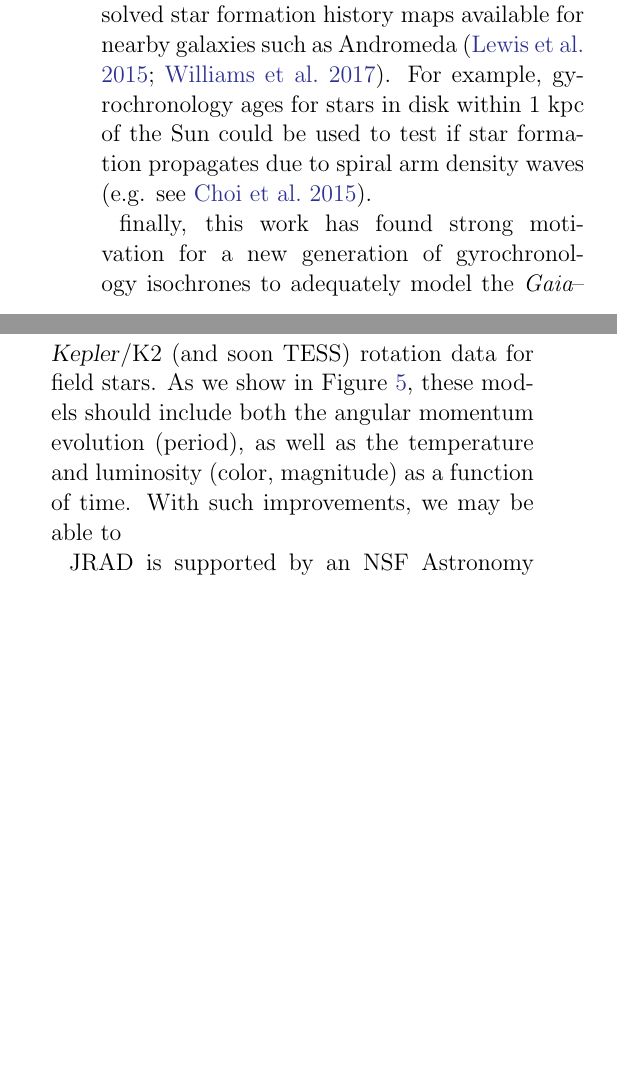
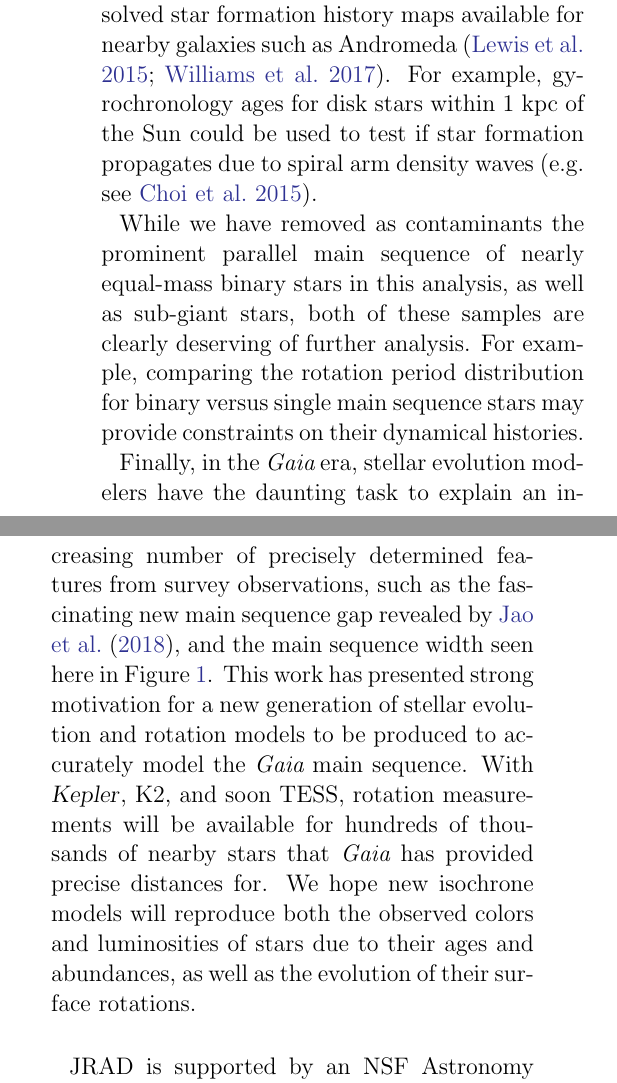
Before and after one commit to jradavenport/gaia2_kep_rot, a LaTeX paper (paper/ms.tex): two parts of the columns of page 9 of 10, joined at a grey line, cut so that both start at the same text, the shorter picture padded with empty space. The pictures show the PDF file paper/ms.pdf that the author committed with the source.

Commit message:
paper full draft finished

```diff
--- a/paper/ms.tex
+++ b/paper/ms.tex
@@ -226,6 +226,7 @@ One interpretation of this result may be that the older stars are spinning {\it
 
 
 
+\clearpage
 %%%%%%%%%%%%%%%%%%%%%%
 \section{Discussion}
 
@@ -236,2 +237,3 @@ Unfortunately the \Kepler survey only covers a single pointing, and so our volum
 
 
+While we have removed as contaminants the prominent parallel main sequence of nearly equal-mass binary stars in this analysis, as well as sub-giant stars, both of these samples are clearly deserving of further analysis. For example, comparing the rotation period distribution for binary versus single main sequence stars may provide constraints on their dynamical histories.
@@ -239,6 +240,6 @@ While we have removed as contaminants the prominent parallel main sequence of ne
 
-finally, this work has found strong motivation for a new generation of gyrochronology isochrones to adequately model the {\em Gaia}--\Kepler/K2 (and soon TESS) rotation data for field stars. As we show in Figure \ref{fig:cmd_zoom}, these models should include both the angular momentum evolution (period), as well as the temperature and luminosity (color, magnitude) as a function of time. With such improvements, we may be able to
-
+Finally, in the {\em Gaia} era, stellar evolution modelers have the daunting task to explain an increasing number of precisely determined features from survey observations, such as the fascinating new main sequence gap revealed by \citet{jao2018}, and the main sequence width seen here in Figure \ref{fig:cmd}.
+This work has presented strong motivation for a new generation of stellar evolution and rotation models to be produced to accurately model the {\em Gaia} main sequence. With \Kepler, K2, and soon TESS, rotation measurements will be available for hundreds of thousands of nearby stars that {\em Gaia} has provided precise distances for. We hope new isochrone models will reproduce both the observed colors and luminosities of stars due to their ages and abundances, as well as the evolution of their surface rotations.
 
 
 %%%%%%%%%%%%%%%%%
```
Also changed, not shown: paper/ms.pdf, paper/ms.tex (3 more changed lines), 2 other files.
